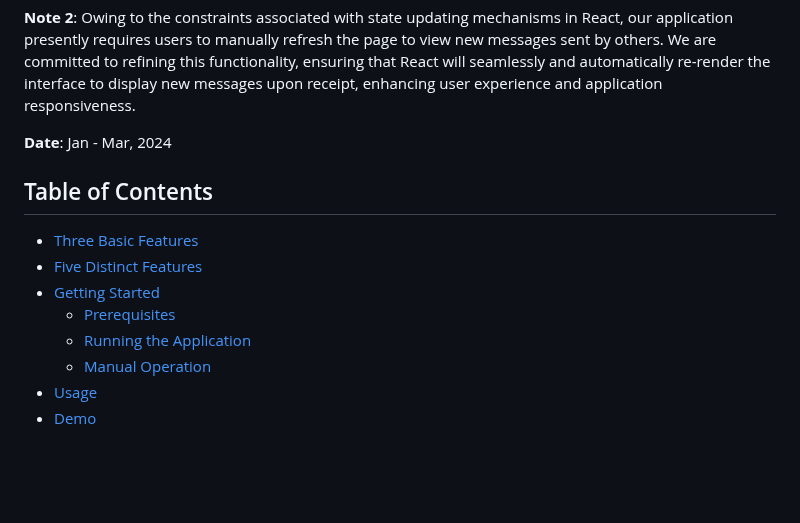
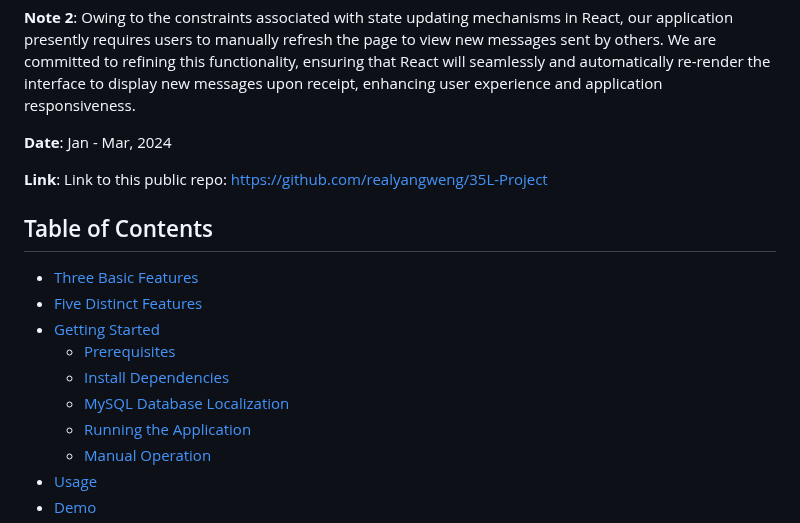
Before and after one commit to YourthYQ/Bruin-Talk, a Markdown page: README.md, the part around one of its changes. GitHub-like rendering; blank space fills up the shorter version.

```diff
--- a/README.md
+++ b/README.md
@@ -9,12 +9,16 @@
 
 **Date**: Jan - Mar, 2024
 
+**Link**: Link to this public repo: https://github.com/realyangweng/35L-Project
+
 ## Table of Contents
 
 - [Three Basic Features](#three-basic-features)
 - [Five Distinct Features](#five-distinct-features)
 - [Getting Started](#getting-started)
   - [Prerequisites](#prerequisites)
+  - [Install Dependencies](#install-dependencies)
+  - [MySQL Database Localization](#mySQL-database-localization)
   - [Running the Application](#running-the-application)
   - [Manual Operation](#manual-operation)
 - [Usage](#usage)
```
Also changed, not shown: other parts of README.md (+37 -0 lines).
